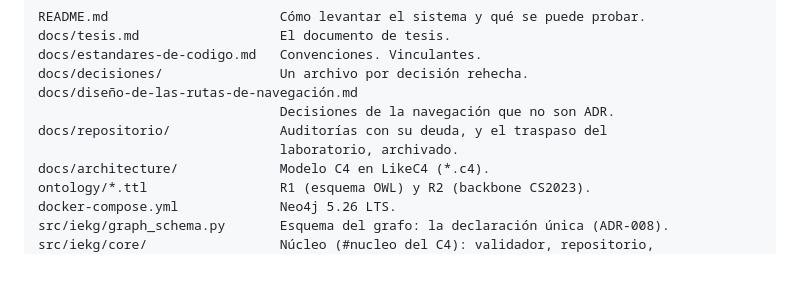
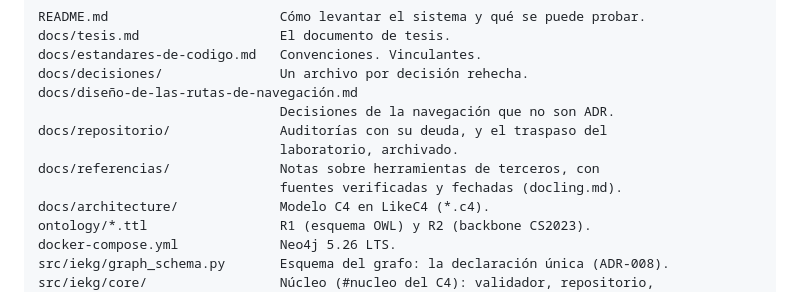
Before and after one commit to giano-montano/informatics-engineering-knowledge-graph, a Markdown page: CLAUDE.md, the part around the change. Drawn GitHub-style; blank space fills up the shorter version.

```diff
--- a/CLAUDE.md
+++ b/CLAUDE.md
@@ -90,6 +90,8 @@ docs/diseño-de-las-rutas-de-navegación.md
                                Decisiones de la navegación que no son ADR.
 docs/repositorio/              Auditorías con su deuda, y el traspaso del
                                laboratorio, archivado.
+docs/referencias/              Notas sobre herramientas de terceros, con
+                               fuentes verificadas y fechadas (docling.md).
 docs/architecture/             Modelo C4 en LikeC4 (*.c4).
 ontology/*.ttl                 R1 (esquema OWL) y R2 (backbone CS2023).
 docker-compose.yml             Neo4j 5.26 LTS.
```
Also changed, not shown: docs/referencias/docling.md (added, +92 -0 lines).
